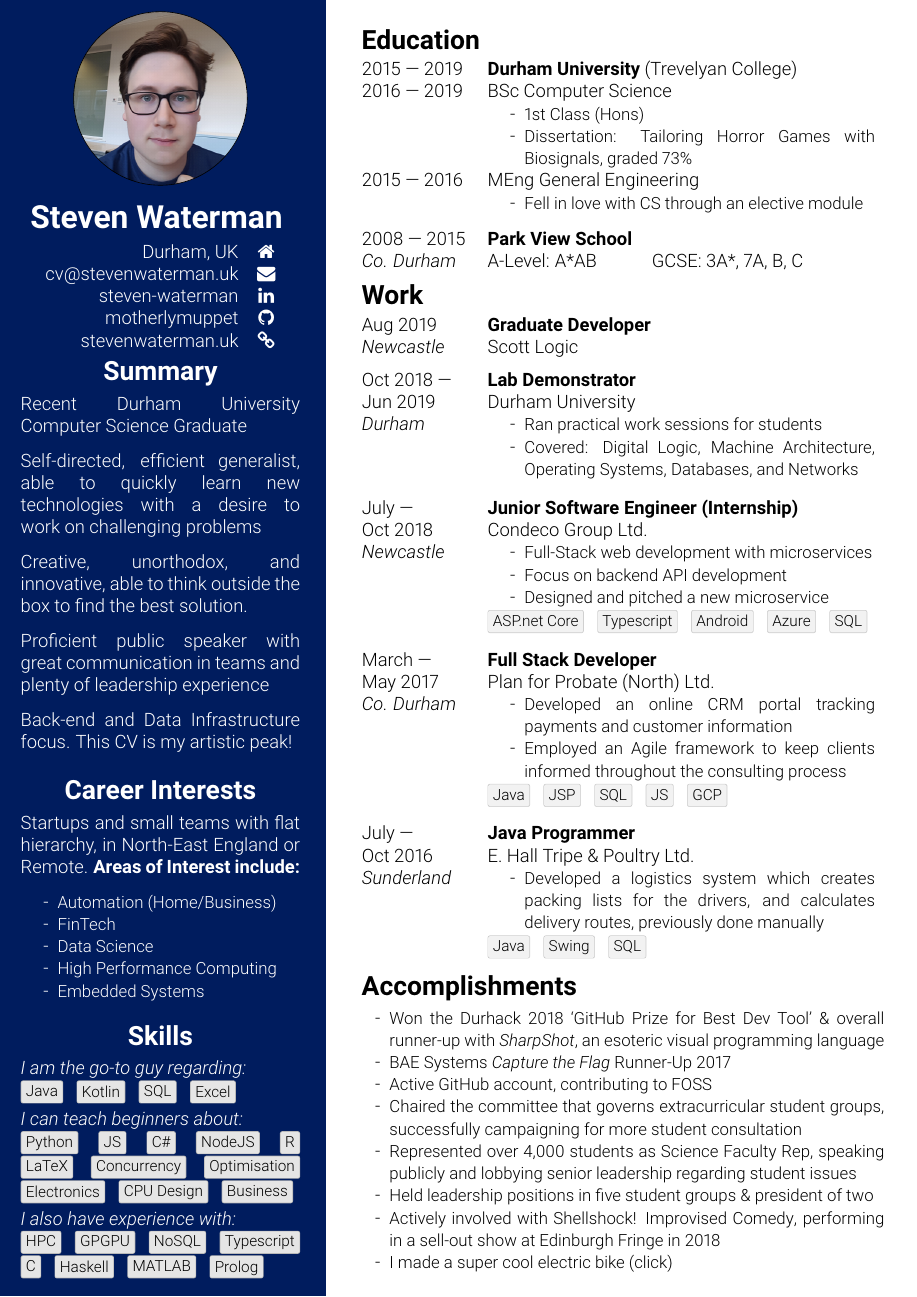
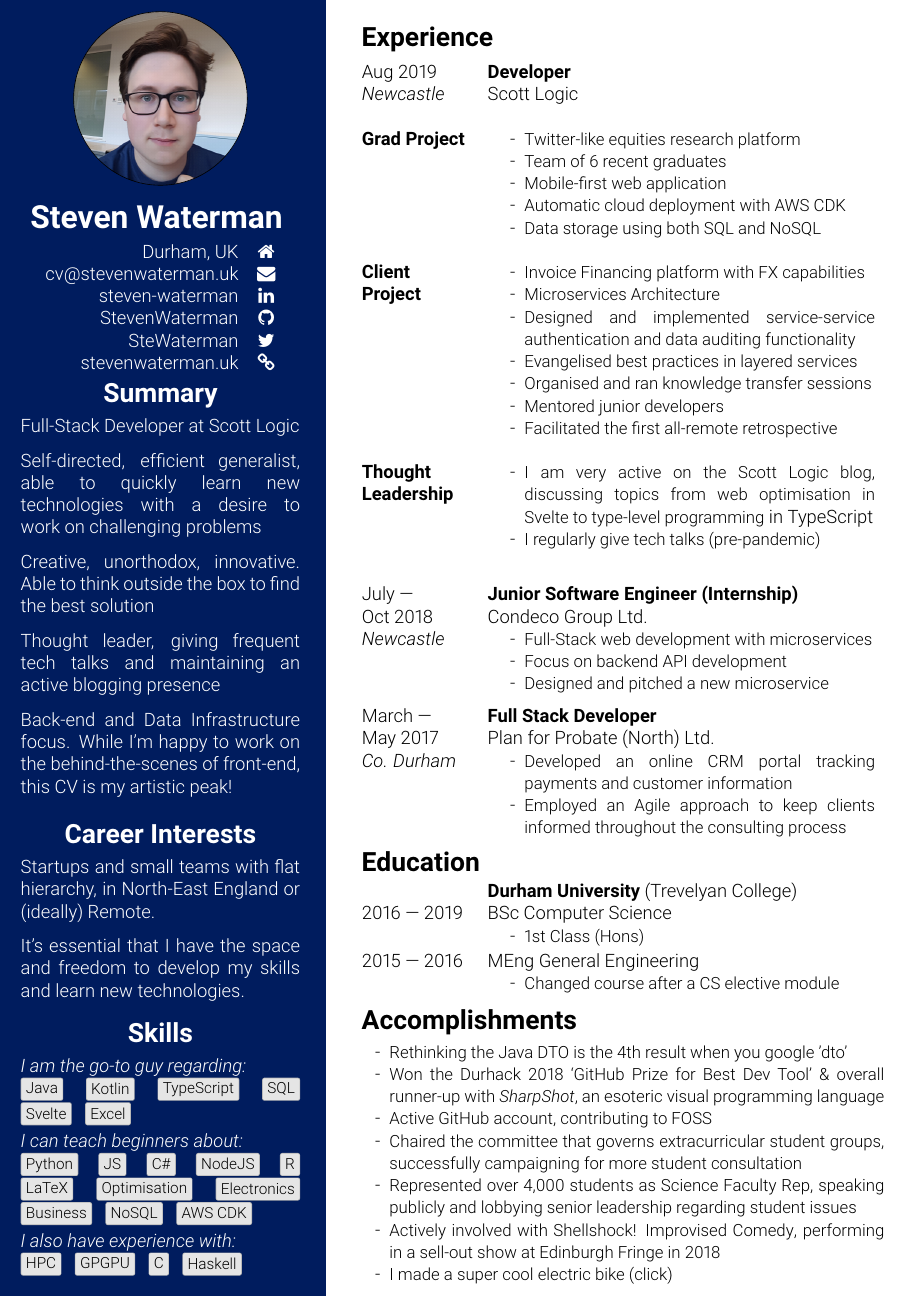
Before and after one commit to stevenwaterman/CV, a LaTeX CV (StevenWatermanCV.tex): page 1 of 2. Compiled offline with pdfLaTeX.

Commit message:
Update CV

```diff
--- a/StevenWatermanCV.tex
+++ b/StevenWatermanCV.tex
@@ -77,7 +77,8 @@
 					Durham, UK                                                     & \faHome                                                       \\
 					\href{mailto:cv@stevenwaterman.uk}{cv@stevenwaterman.uk}           & \href{mailto:cv@stevenwaterman.uk}{\faEnvelope}                 \\
 					\href{https://www.linkedin.com/in/steven-waterman/}{steven-waterman} & \href{https://www.linkedin.com/in/steven-waterman/}{\faLinkedin} \\
-					\href{https://github.com/motherlymuppet}{motherlymuppet}       & \href{https://github.com/motherlymuppet}{\faGithub}           \\
+					\href{https://github.com/stevenwaterman}{StevenWaterman}       & \href{https://github.com/stevenwaterman}{\faGithub}           \\
+					\href{https://twitter.com/SteWaterman}{SteWaterman}       & \href{https://twitter.com/SteWaterman}{\faTwitter}           \\
 					\href{http://www.stevenwaterman.uk}{stevenwaterman.uk}             & \href{http://www.stevenwaterman.uk}{\faLink}                    \\
 				\end{tabular} \\
 
@@ -92,7 +93,7 @@
 
 					\vspace{-8pt}
 
-					Recent Durham University Computer Science Graduate
+					Full-Stack Developer at Scott Logic
 
 					\vspace{8pt}
 
@@ -100,15 +101,15 @@
 
 					\vspace{8pt}
 
-					Creative, unorthodox, and innovative, able to think outside the box to find the best solution.
+					Creative, unorthodox, innovative. Able to think outside the box to find the best solution
 
 					\vspace{8pt}
 
-					Proficient public speaker with great communication in teams and plenty of leadership experience
+					Thought leader, giving frequent tech talks and maintaining an active blogging presence
 
 					\vspace{8pt}
 
-					Back-end and Data Infrastructure focus. This CV is my artistic peak!
+					Back-end and Data Infrastructure focus. While I'm happy to work on the behind-the-scenes of front-end, this CV is my artistic peak!
 
 					\vspace{4pt}
 
@@ -120,17 +121,11 @@
 
 					\vspace{-8pt}
 
-					Startups and small teams with flat hierarchy, in North-East England or Remote. \textbf{Areas of Interest include:}
+					Startups and small teams with flat hierarchy, in North-East England or (ideally) Remote.
 
 					\vspace{8pt}
 
-				\begin{bullets}
-					\smitem{Automation (Home/Business)}
-					\smitem{FinTech}
-					\smitem{Data Science}
-					\smitem{High Performance Computing}
-					\smitem{Embedded Systems}
-				\end{bullets}
+					It's essential that I have the space and freedom to develop my skills and learn new technologies.
 
 					\begin{center}
 						\begin{Large}
@@ -141,15 +136,18 @@
 				\vspace{-8pt}
 				\emph{I am the go-to guy regarding:}
 
-				\darktech{Java} \darktech{Kotlin} \darktech{SQL} \darktech{Excel}
+				\darktech{Java} \darktech{Kotlin} \darktech{TypeScript} \darktech{SQL} \darktech{Svelte} \darktech{Excel}
 
 				\emph{I can teach beginners about:}
 
-				\darktech{Python} \darktech{JS} \darktech{C\#} \darktech{NodeJS} \darktech{R} \darktech{LaTeX} \darktech{Concurrency} \darktech{Optimisation} \darktech{Electronics} \darktech{CPU Design} \darktech{Business}
+				\darktech{Python} \darktech{JS} \darktech{C\#} \darktech{NodeJS} \darktech{R} \darktech{LaTeX}  \darktech{Optimisation} \darktech{Electronics} \darktech{Business}  \darktech{NoSQL} \darktech{AWS CDK}
 
 				\emph{I also have experience with:}
 
-				\darktech{HPC} \darktech{GPGPU} \darktech{NoSQL} \darktech{Typescript} \darktech{C} \darktech{Haskell} \darktech{MATLAB} \darktech{Prolog}
+				\darktech{HPC} \darktech{GPGPU} \darktech{C} \darktech{Haskell}
+
+				\vspace{8pt}
+
 				\end{minipage}
 
 				\vspace{8pt}
@@ -159,45 +157,44 @@
 	\hspace{0.02\textwidth}
 	\begin{minipage}{0.58\textwidth}
 
-		\sectionheader{Education}
+		\sectionheader{Experience}
 
 		\begin{sectionitem}
-			2015 --- 2019&\textbf{\href{https://www.dur.ac.uk/}{Durham University}} (\href{https://www.dur.ac.uk/trevelyan.college/}{Trevelyan College})\\
-			2016 --- 2019&\href{https://www.dur.ac.uk/courses/info/?id=11509\&title=Computer+Science\&code=G400\&type=BSC\&year=2016}{BSc Computer Science}\\
-			&\begin{bullets}
-				\smitem{1st Class (Hons)}
-				\smitem{Dissertation: Tailoring Horror Games with Biosignals, graded 73\%}
-			\end{bullets}\\
-			2015 --- 2016&\href{https://www.dur.ac.uk/courses/info/?id=11558\&title=General+Engineering\&code=H100\&type=MENG\&year=2015}{MEng General Engineering}\\
-			&\begin{bullets}
-				\smitem{Fell in love with CS through an elective module}
-			\end{bullets}\\
+			Aug 2019&\textbf{Developer}\\
+			\emph{Newcastle}& Scott Logic\\ \\
+			\textbf{Grad Project}& \begin{bullets}
+				\smitem{Twitter-like equities research platform}
+				\smitem{Team of 6 recent graduates}
+				\smitem{Mobile-first web application}
+				\smitem{Automatic cloud deployment with AWS CDK}
+				\smitem{Data storage using both SQL and NoSQL}
+			\end{bullets}\\ \\
+			\textbf{Client Project}&\begin{bullets}
+				\smitem{Invoice Financing platform with FX capabilities}
+				\smitem{Microservices Architecture}
+				\smitem{Designed and implemented service-service authentication and data auditing functionality}
+				\smitem{Evangelised best practices in layered services}
+				\smitem{Organised and ran knowledge transfer sessions}
+				\smitem{Mentored junior developers}
+				\smitem{Facilitated the first all-remote retrospective}
+
+			\end{bullets}\\ \\
+			\textbf{Thought Leadership}&\begin{bullets}
+				\smitem{I am \href{https://blog.scottlogic.com/swaterman/}{very active on the Scott Logic blog}, discussing topics from \href{https://blog.scottlogic.com/2020/02/17/minesweeper-optimisation.html}{web optimisation} in Svelte to \href{https://blog.scottlogic.com/2020/01/29/typescript-pick-n-mix.html}{type-level programming}} in TypeScript
+				\smitem{\href{https://www.youtube.com/channel/UCthWn69cyB5xKONW9zMQ7rg}{I regularly give tech talks} (pre-pandemic)}
+			\end{bullets}\\ \\
 		\end{sectionitem}
 
-		\begin{sectionitem}
-			2008 --- 2015&\textbf{\href{http://www.parkviewlearning.net/}{Park View School}}\\
-			\emph{Co. Durham}&A-Level: A*AB \hspace{30pt} GCSE: 3A*, 7A, B, C\\
-		\end{sectionitem}
-
-		%\vspace{-12pt}
-
-		\sectionheader{Work}
-
-		\begin{sectionitem}
-			Aug 2019&\textbf{Graduate Developer}\\
-			\emph{Newcastle}& Scott Logic\\
-		\end{sectionitem}
-
-		\begin{sectionitem}
-			Oct 2018 ---&\textbf{Lab Demonstrator}\\
-			Jun 2019& Durham University\\
-			\emph{Durham}& \begin{bullets}
-				\smitem{Ran practical work sessions for students}
-				\smitem{Covered: Digital Logic, Machine Architecture, Operating Systems, Databases, and Networks}
-			\end{bullets}\\
-		\end{sectionitem}
-
-		\vspace{4pt}
+%		\begin{sectionitem}
+%			Oct 2018 ---&\textbf{Lab Demonstrator}\\
+%			Jun 2019& Durham University\\
+%			\emph{Durham}& \begin{bullets}
+%				\smitem{Ran practical work sessions for students}
+%				\smitem{Covered: Digital Logic, Machine Architecture, Operating Systems, Databases, and Networks}
+%			\end{bullets}\\
+%		\end{sectionitem}
+%
+%		\vspace{4pt}
 
 		\begin{sectionitem}
 			July ---&\textbf{Junior Software Engineer (Internship)}\\
@@ -207,7 +204,6 @@
 				\smitem{Focus on backend API development}
 				\smitem{Designed and pitched a new microservice}
 			\end{bullets}\\
-			&\tech{ASP.net Core} \tech{Typescript} \tech{Android} \tech{Azure} \tech{SQL}\\
 		\end{sectionitem}
 
 		\begin{sectionitem}
@@ -215,19 +211,18 @@
 			May 2017&\href{http://planforprobate.com/}{Plan for Probate (North) Ltd.}\\
 			\emph{Co. Durham}&\begin{bullets}
 				\smitem{Developed an online CRM portal tracking payments and customer information}
-				\smitem{Employed an Agile framework to keep clients informed throughout the consulting process}
+				\smitem{Employed an Agile approach to keep clients informed throughout the consulting process}
 			\end{bullets}\\
-			&\tech{Java} \tech{JSP} \tech{SQL} \tech{JS} \tech{GCP}\\
 		\end{sectionitem}
 
-		\begin{sectionitem}
-			July ---&\textbf{Java Programmer}\\
-			Oct 2016&\href{https://www.facebook.com/tripefactory.sunderland/}{E. Hall Tripe \& Poultry Ltd.}\\
-			\emph{Sunderland}&\begin{bullets}
-				\smitem{Developed a logistics system which creates packing lists for the drivers, and calculates delivery routes, previously done manually}
-			\end{bullets}\\
-			&\tech{Java} \tech{Swing} \tech{SQL}\\
-		\end{sectionitem}
+%		\begin{sectionitem}
+%			July ---&\textbf{Java Programmer}\\
+%			Oct 2016&\href{https://www.facebook.com/tripefactory.sunderland/}{E. Hall Tripe \& Poultry Ltd.}\\
+%			\emph{Sunderland}&\begin{bullets}
+%				\smitem{Developed a logistics system which creates packing lists for the drivers, and calculates delivery routes, previously done manually}
+%			\end{bullets}\\
+%			&\tech{Java} \tech{Swing} \tech{SQL}\\
+%		\end{sectionitem}
 
 %		\begin{sectionitem}
 %			2013 --- 2017&\textbf{Data Analyst}\\
@@ -237,20 +232,35 @@
 %			&\tech{Java} \tech{SQL} \tech{Excel} \tech{VBA}\\
 %		\end{sectionitem}
 
+		\sectionheader{Education}
+
+		\begin{sectionitem}
+			&\textbf{\href{https://www.dur.ac.uk/}{Durham University}} (\href{https://www.dur.ac.uk/trevelyan.college/}{Trevelyan College})\\
+			2016 --- 2019&\href{https://www.dur.ac.uk/courses/info/?id=11509\&title=Computer+Science\&code=G400\&type=BSC\&year=2016}{BSc Computer Science}\\
+			&\begin{bullets}
+				\smitem{1st Class (Hons)}
+			\end{bullets}\\
+			2015 --- 2016&\href{https://www.dur.ac.uk/courses/info/?id=11558\&title=General+Engineering\&code=H100\&type=MENG\&year=2015}{MEng General Engineering}\\
+			&\begin{bullets}
+				\smitem{Changed course after a CS elective module}
+			\end{bullets}\\
+		\end{sectionitem}
+
 		\sectionheader{Accomplishments}
 
 		\vspace{4pt}
 
 		\begin{bullets}
-			\smitem{Won the \href{https://durhack.com}{Durhack 2018} `GitHub Prize for Best Dev Tool' \& overall runner-up with \href{https://github.com/motherlymuppet/sharpshot}{\emph{SharpShot}}, an esoteric visual programming language}
-			\smitem{BAE Systems \emph{Capture the Flag} Runner-Up 2017}
-			\smitem{\href{https://github.com/motherlymuppet}{Active GitHub account, contributing to FOSS}}
+			\smitem{\href{https://blog.scottlogic.com/2020/01/03/rethinking-the-java-dto.html}{Rethinking the Java DTO} is \href{https://www.google.com/search?q=dto}{the 4th result when you google 'dto'}}
+			\smitem{Won the \href{https://durhack.com}{Durhack 2018} `GitHub Prize for Best Dev Tool' \& overall runner-up with \href{https://github.com/stevenwaterman/sharpshot}{\emph{SharpShot}}, an esoteric visual programming language}
+%			\smitem{BAE Systems \emph{Capture the Flag} Runner-Up 2017}
+			\smitem{\href{https://github.com/stevenwaterman}{Active GitHub account, contributing to FOSS}}
 
 			\smitem{Chaired the committee that governs extracurricular student groups, \href{https://www.thebubble.org.uk/current-affairs/student-life/motion-voted-down-by-outraged-assembly/}{successfully campaigning for more student consultation}}
 			\smitem{Represented over 4,000 students as Science Faculty Rep, speaking publicly and lobbying senior leadership regarding student issues}
-			\smitem{Held leadership positions in five student groups \& president of two}
+%			\smitem{Held leadership positions in five student groups \& president of two}
 
-			\smitem{Actively involved with \href{http://community.dur.ac.uk/dur.improv/}{Shellshock! Improvised Comedy}, performing in a \href{https://tickets.edfringe.com/whats-on/here-be-improv}{sell-out show at Edinburgh Fringe in 2018}}
+			\smitem{Actively involved with \href{http://community.dur.ac.uk/dur.improv/}{Shellshock! Improvised Comedy}, performing in a \href{https://www.thespaceuk.com/shows/2018/here-be-improv/}{sell-out show at Edinburgh Fringe in 2018}}
 			\smitem{\href{https://i.imgur.com/4Uz2USm.jpg}{I made a super cool electric bike (click)}}
 		\end{bullets}
 	\end{minipage}
```
Also changed, not shown: dsurooms.PNG, musetree.png (added), planforprobate.PNG (deleted), StevenWatermanCV.tex (57 more changed lines).
